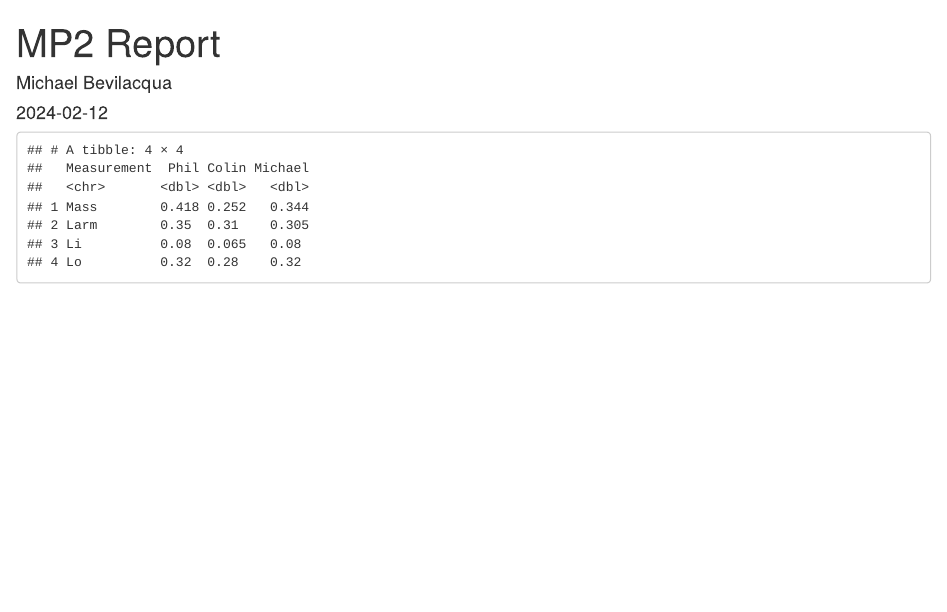
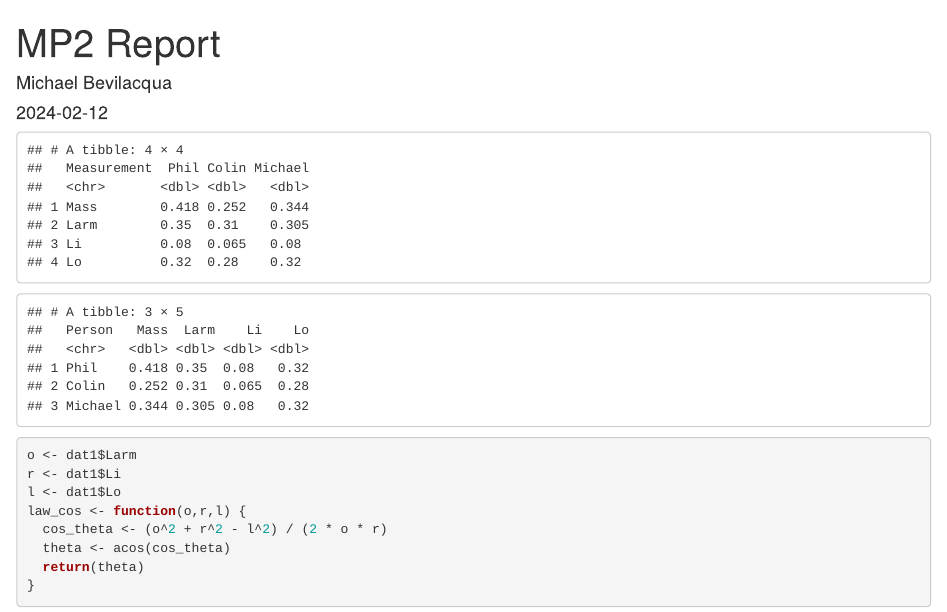
Before and after one commit to michaelbev55/group6, an R Markdown document (Group6_MP2.rmd): the page in a window 1100 px wide, from its top. Rendered offline with R 4.5, knitr and Pandoc, with nearby package versions.

Commit message:
Update Group6_MP2.rmd

````diff
--- a/Group6_MP2.rmd
+++ b/Group6_MP2.rmd
@@ -18,7 +18,26 @@ dat1 <- tibble(
   Michael = c(0.344, 0.305, 0.08, 0.32)
 )
 print(dat1)
+```
 
+```{r functions, message=FALSE, echo=FALSE, warning=FALSE}
+dat1 <- tibble(
+ Person= c("Phil", "Colin", "Michael"),
+  Mass = c(0.418, 0.252, 0.344),
+  Larm = c(0.350, 0.31, 0.305),
+  Li = c(0.080, 0.065, 0.080),
+  Lo = c(0.320, 0.280, 0.320)
+)
+print(dat1)
+```
 
-
+```{r}
+o <- dat1$Larm
+r <- dat1$Li
+l <- dat1$Lo
+law_cos <- function(o,r,l) {
+  cos_theta <- (o^2 + r^2 - l^2) / (2 * o * r)
+  theta <- acos(cos_theta)
+  return(theta)
+}
 ```
````
